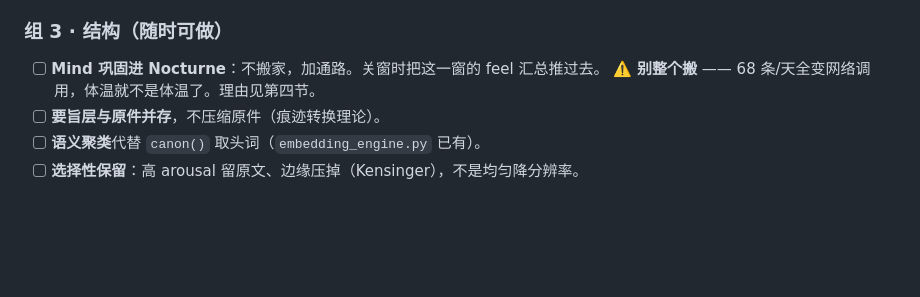
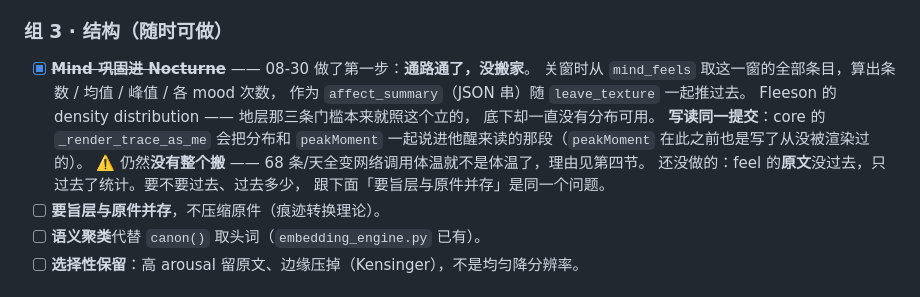
Before and after one commit to linmeng862-byte/ccwithme, a Markdown page: docs/MEMORY-ROADMAP.md, the part around the change. Drawn GitHub-style; blank space fills up the shorter version.

Commit message:
docs(roadmap): 组 3 第一条——Mind 通路通了（统计过去了，原文还没）

```diff
--- a/docs/MEMORY-ROADMAP.md
+++ b/docs/MEMORY-ROADMAP.md
@@ -131,8 +131,16 @@
 
 ### 组 3 · 结构（随时可做）
 
-- [ ] **Mind 巩固进 Nocturne**：不搬家，加通路。关窗时把这一窗的 feel 汇总推过去。
-      ⚠️ **别整个搬** —— 68 条/天全变网络调用，体温就不是体温了。理由见第四节。
+- [x] ~~**Mind 巩固进 Nocturne**~~ —— 08-30 做了第一步：**通路通了，没搬家**。
+      关窗时从 `mind_feels` 取这一窗的全部条目，算出条数 / 均值 / 峰值 / 各 mood 次数，
+      作为 `affect_summary`（JSON 串）随 `leave_texture` 一起推过去。
+      Fleeson 的 density distribution —— 地层那三条门槛本来就照这个立的，
+      底下却一直没有分布可用。
+      **写读同一提交**：core 的 `_render_trace_as_me` 会把分布和 `peakMoment`
+      一起说进他醒来读的那段（`peakMoment` 在此之前也是写了从没被渲染过的）。
+      ⚠️ 仍然**没有整个搬** —— 68 条/天全变网络调用体温就不是体温了，理由见第四节。
+      还没做的：feel 的**原文**没过去，只过去了统计。要不要过去、过去多少，
+      跟下面「要旨层与原件并存」是同一个问题。
 - [ ] **要旨层与原件并存**，不压缩原件（痕迹转换理论）。
 - [ ] **语义聚类**代替 `canon()` 取头词（`embedding_engine.py` 已有）。
 - [ ] **选择性保留**：高 arousal 留原文、边缘压掉（Kensinger），不是均匀降分辨率。
```
